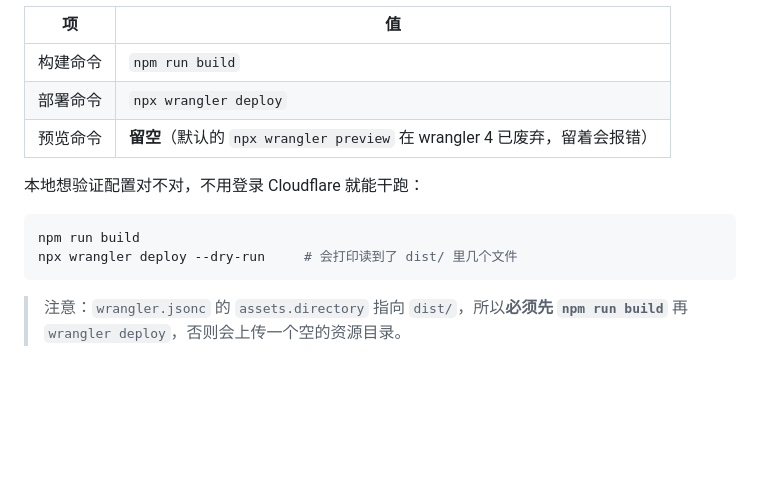
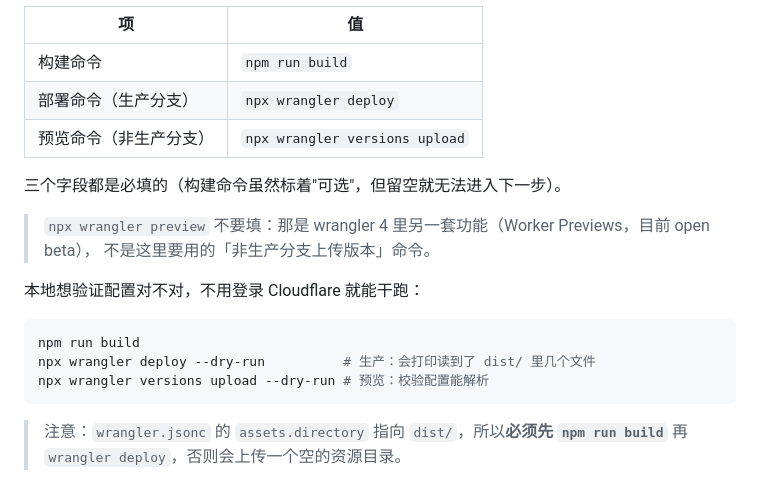
Before and after one commit to ZenithLiteAura/ZenithLiteAura.github.io, a Markdown page: README.md, the part around the change. Drawn GitHub-style; blank space fills up the shorter version.

Commit message:
docs: 修正 Cloudflare 预览命令的说明
之前写成「预览命令留空、npx wrangler preview 已废弃」，两处都不对：
- 该字段在 Workers Builds 里是必填的，留空无法进入下一步
- wrangler 4.149 里 preview 命令仍然存在，只是属于另一套功能
  （Worker Previews，open beta），不是分支预览要用的命令

正确值改为 npx wrangler versions upload，并分别给出生产/预览的干跑命令。

````diff
--- a/README.md
+++ b/README.md
@@ -132,14 +132,20 @@ $json = $trim | ConvertTo-Json -Depth 5
 | 项 | 值 |
 | --- | --- |
 | 构建命令 | `npm run build` |
-| 部署命令 | `npx wrangler deploy` |
-| 预览命令 | **留空**（默认的 `npx wrangler preview` 在 wrangler 4 已废弃，留着会报错） |
+| 部署命令（生产分支） | `npx wrangler deploy` |
+| 预览命令（非生产分支） | `npx wrangler versions upload` |
+
+三个字段都是必填的（构建命令虽然标着"可选"，但留空就无法进入下一步）。
+
+> `npx wrangler preview` 不要填：那是 wrangler 4 里另一套功能（Worker Previews，目前 open beta），
+> 不是这里要用的「非生产分支上传版本」命令。
 
 本地想验证配置对不对，不用登录 Cloudflare 就能干跑：
 
 ```bash
 npm run build
-npx wrangler deploy --dry-run     # 会打印读到了 dist/ 里几个文件
+npx wrangler deploy --dry-run          # 生产：会打印读到了 dist/ 里几个文件
+npx wrangler versions upload --dry-run # 预览：校验配置能解析
 ```
 
 > 注意：`wrangler.jsonc` 的 `assets.directory` 指向 `dist/`，所以**必须先 `npm run build`**
````
